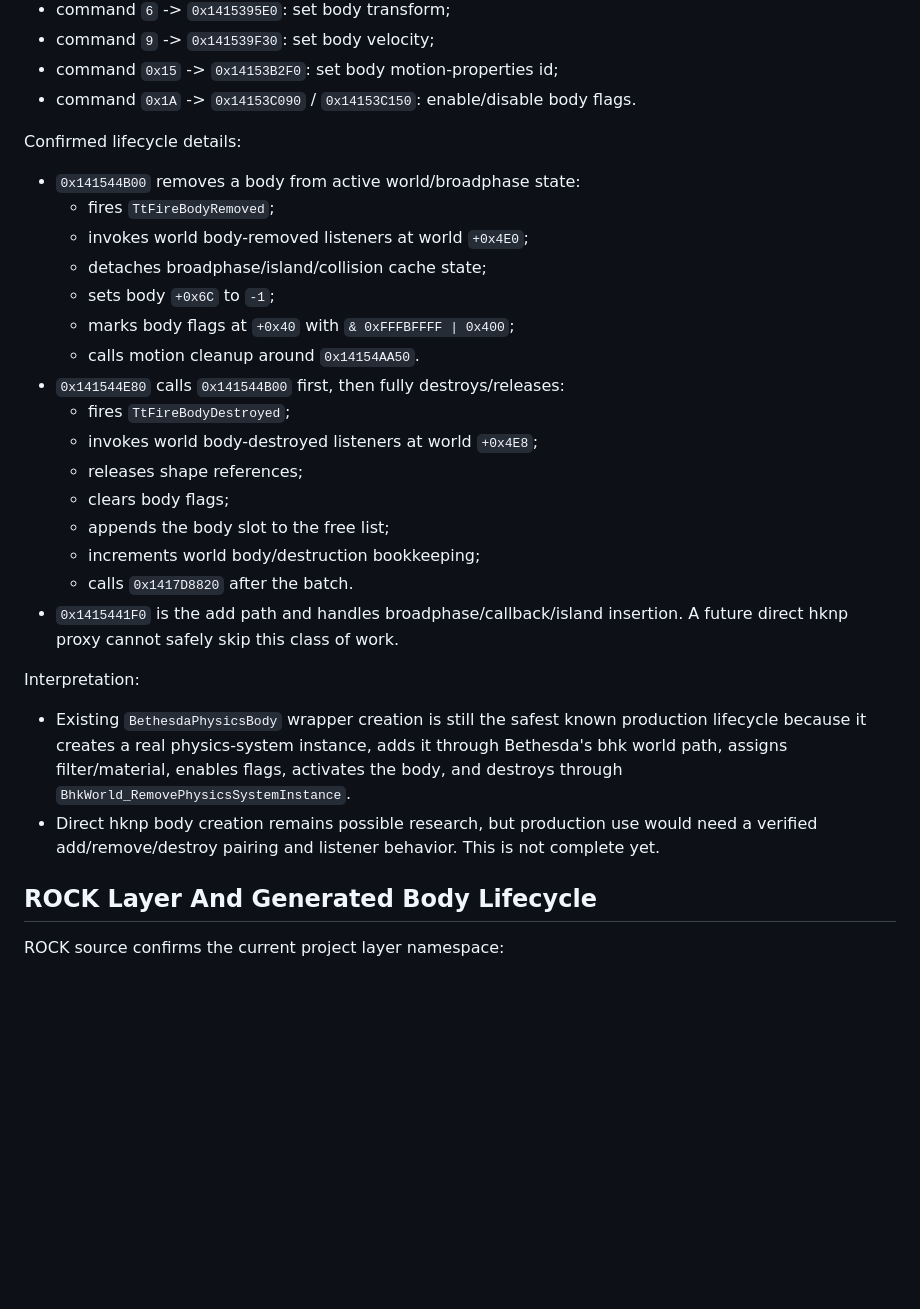
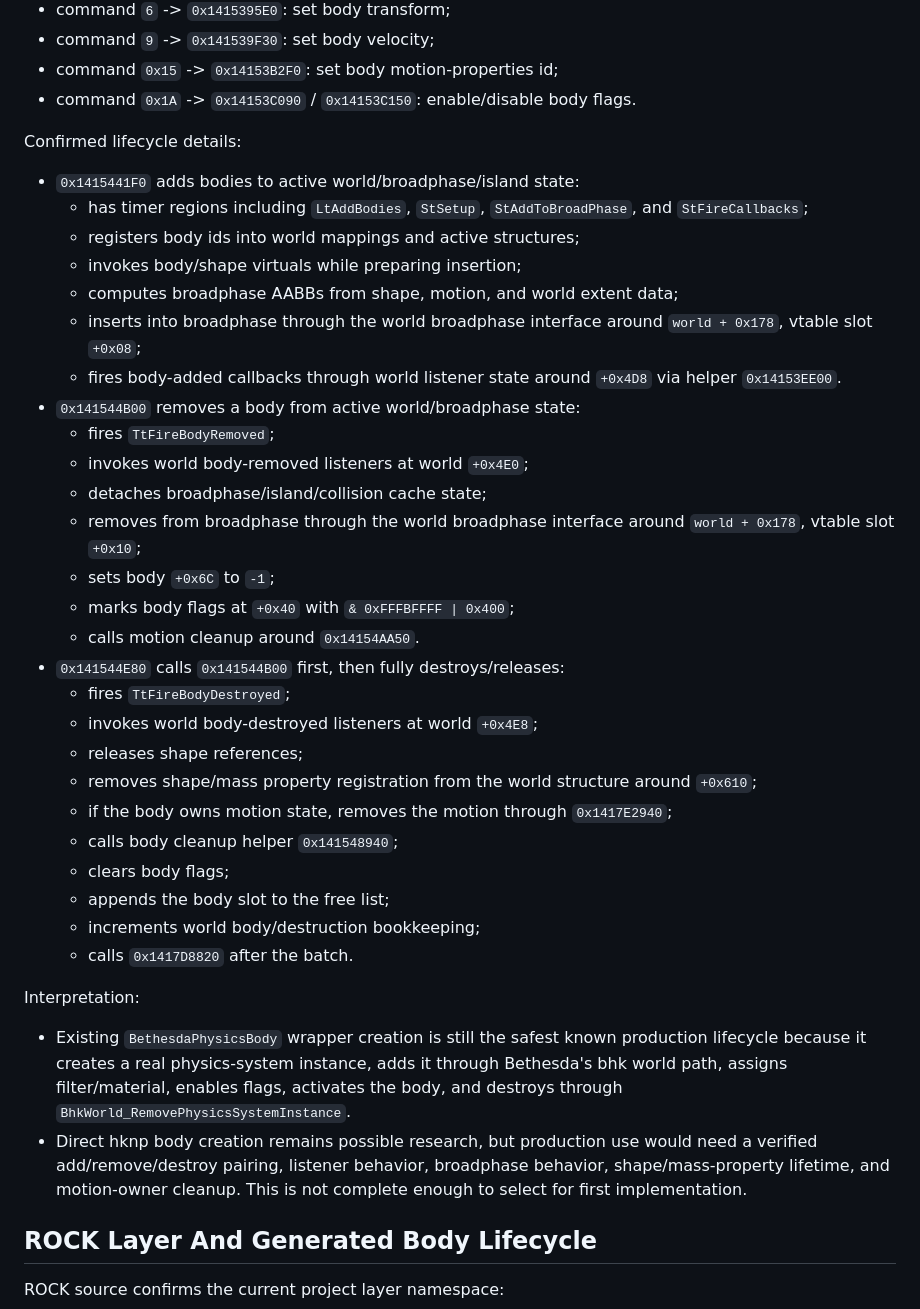
Before and after one commit to brunocatani/ROCK, a Markdown page: docs/custom-dynamic-grab-authority-current-findings-2026-05-12.md, the part around one of its changes. Rendered like a GitHub page; blank space fills up the shorter version.

Commit message:
feature/grab-research: map direct proxy body lifecycle

```diff
--- a/docs/custom-dynamic-grab-authority-current-findings-2026-05-12.md
+++ b/docs/custom-dynamic-grab-authority-current-findings-2026-05-12.md
@@ -896,10 +901,18 @@ Ghidra confirms the hknp API command processor dispatch table at `hknpApiCommand
 
 Confirmed lifecycle details:
 
+- `0x1415441F0` adds bodies to active world/broadphase/island state:
+  - has timer regions including `LtAddBodies`, `StSetup`, `StAddToBroadPhase`, and `StFireCallbacks`;
+  - registers body ids into world mappings and active structures;
+  - invokes body/shape virtuals while preparing insertion;
+  - computes broadphase AABBs from shape, motion, and world extent data;
+  - inserts into broadphase through the world broadphase interface around `world + 0x178`, vtable slot `+0x08`;
+  - fires body-added callbacks through world listener state around `+0x4D8` via helper `0x14153EE00`.
 - `0x141544B00` removes a body from active world/broadphase state:
   - fires `TtFireBodyRemoved`;
   - invokes world body-removed listeners at world `+0x4E0`;
   - detaches broadphase/island/collision cache state;
+  - removes from broadphase through the world broadphase interface around `world + 0x178`, vtable slot `+0x10`;
   - sets body `+0x6C` to `-1`;
   - marks body flags at `+0x40` with `& 0xFFFBFFFF | 0x400`;
   - calls motion cleanup around `0x14154AA50`.
@@ -907,16 +920,18 @@ Confirmed lifecycle details:
   - fires `TtFireBodyDestroyed`;
   - invokes world body-destroyed listeners at world `+0x4E8`;
   - releases shape references;
+  - removes shape/mass property registration from the world structure around `+0x610`;
+  - if the body owns motion state, removes the motion through `0x1417E2940`;
+  - calls body cleanup helper `0x141548940`;
   - clears body flags;
   - appends the body slot to the free list;
   - increments world body/destruction bookkeeping;
   - calls `0x1417D8820` after the batch.
-- `0x1415441F0` is the add path and handles broadphase/callback/island insertion. A future direct hknp proxy cannot safely skip this class of work.
 
 Interpretation:
 
 - Existing `BethesdaPhysicsBody` wrapper creation is still the safest known production lifecycle because it creates a real physics-system instance, adds it through Bethesda's bhk world path, assigns filter/material, enables flags, activates the body, and destroys through `BhkWorld_RemovePhysicsSystemInstance`.
-- Direct hknp body creation remains possible research, but production use would need a verified add/remove/destroy pairing and listener behavior. This is not complete yet.
+- Direct hknp body creation remains possible research, but production use would need a verified add/remove/destroy pairing, listener behavior, broadphase behavior, shape/mass-property lifetime, and motion-owner cleanup. This is not complete enough to select for first implementation.
 
 ## ROCK Layer And Generated Body Lifecycle
 
```
Also changed, not shown: other parts of docs/custom-dynamic-grab-authority-current-findings-2026-05-12.md (+6 -1 lines).
